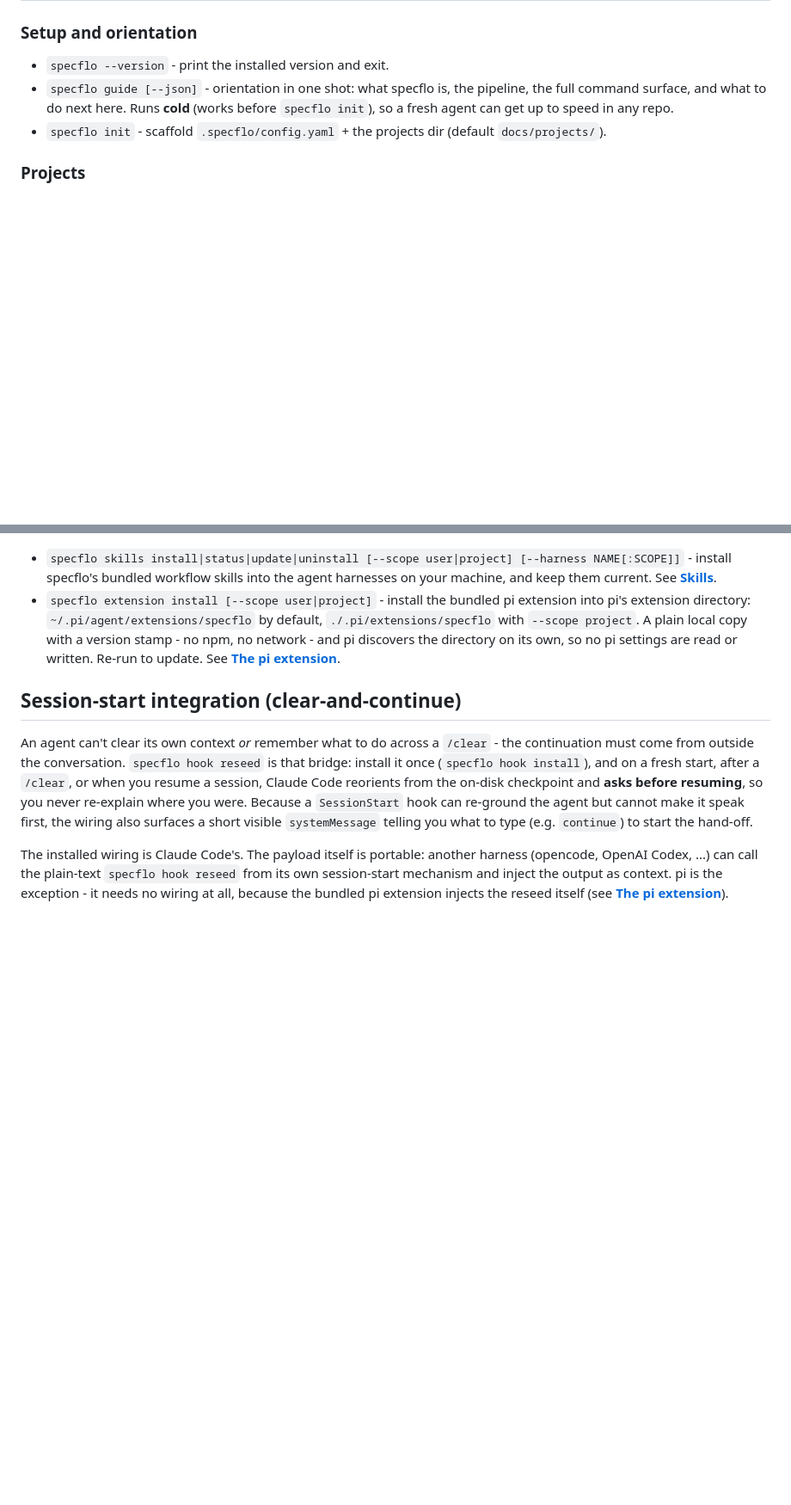
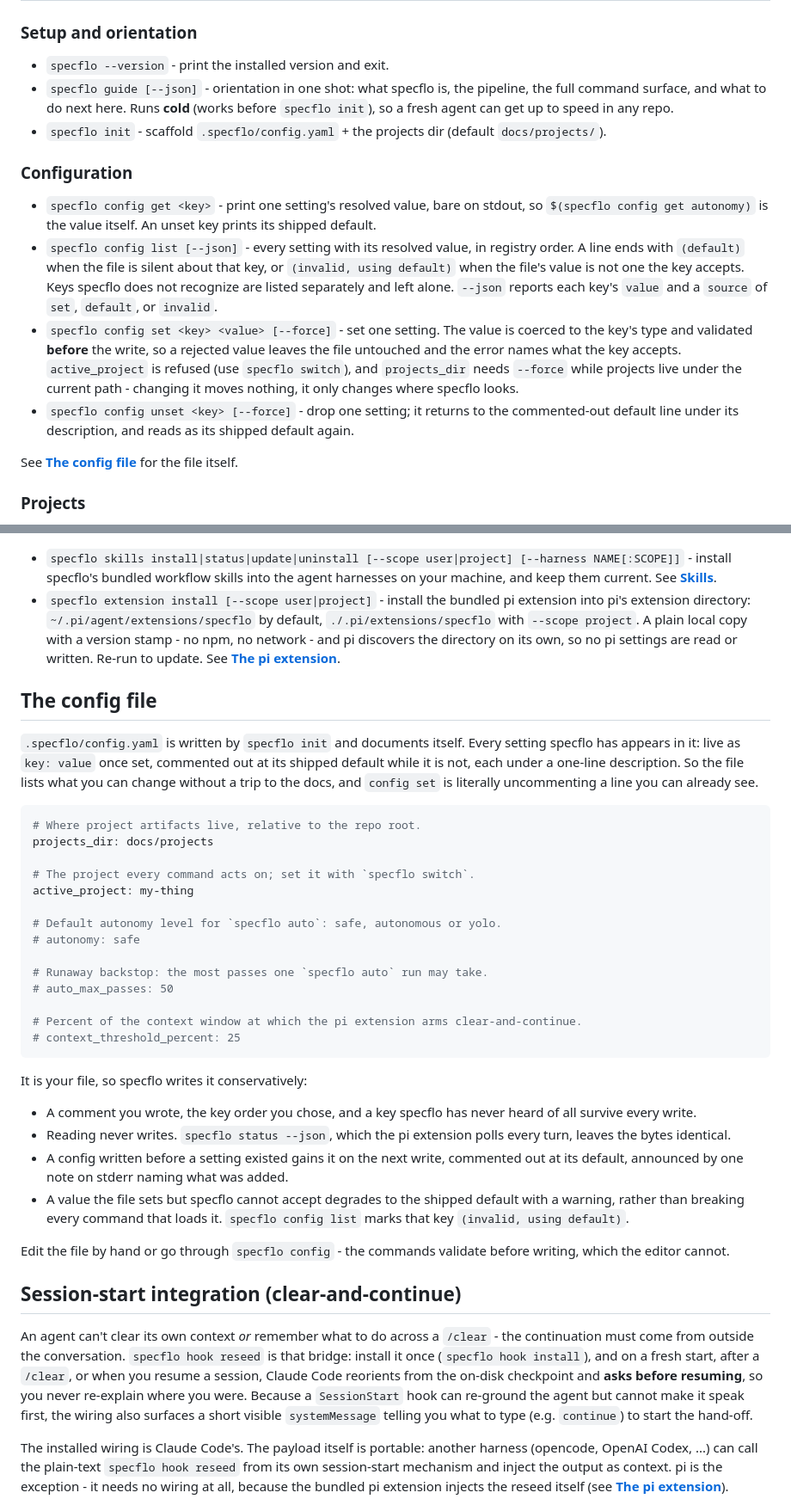
Before and after one commit to TacoTakumi/specflo, a Markdown page: README.md, 2 parts joined by grey strips. Shown at 86% size. GitHub-like rendering; blank space fills up the shorter version.

````diff
--- a/README.md
+++ b/README.md
@@ -121,6 +121,15 @@ fresh session back to work.
 - `specflo guide [--json]` - orientation in one shot: what specflo is, the pipeline, the full command surface, and what to do next here. Runs **cold** (works before `specflo init`), so a fresh agent can get up to speed in any repo.
 - `specflo init` - scaffold `.specflo/config.yaml` + the projects dir (default `docs/projects/`).
 
+### Configuration
+
+- `specflo config get <key>` - print one setting's resolved value, bare on stdout, so `$(specflo config get autonomy)` is the value itself. An unset key prints its shipped default.
+- `specflo config list [--json]` - every setting with its resolved value, in registry order. A line ends with `(default)` when the file is silent about that key, or `(invalid, using default)` when the file's value is not one the key accepts. Keys specflo does not recognize are listed separately and left alone. `--json` reports each key's `value` and a `source` of `set`, `default`, or `invalid`.
+- `specflo config set <key> <value> [--force]` - set one setting. The value is coerced to the key's type and validated **before** the write, so a rejected value leaves the file untouched and the error names what the key accepts. `active_project` is refused (use `specflo switch`), and `projects_dir` needs `--force` while projects live under the current path - changing it moves nothing, it only changes where specflo looks.
+- `specflo config unset <key> [--force]` - drop one setting; it returns to the commented-out default line under its description, and reads as its shipped default again.
+
+See **[The config file](#the-config-file)** for the file itself.
+
 ### Projects
 
 - `specflo new <name>` - create a project and make it active.
@@ -170,6 +179,47 @@ fresh session back to work.
 - `specflo skills install|status|update|uninstall [--scope user|project] [--harness NAME[:SCOPE]]` - install specflo's bundled workflow skills into the agent harnesses on your machine, and keep them current. See **[Skills](#skills)**.
 - `specflo extension install [--scope user|project]` - install the bundled pi extension into pi's extension directory: `~/.pi/agent/extensions/specflo` by default, `./.pi/extensions/specflo` with `--scope project`. A plain local copy with a version stamp - no npm, no network - and pi discovers the directory on its own, so no pi settings are read or written. Re-run to update. See **[The pi extension](#the-pi-extension)**.
 
+## The config file
+
+`.specflo/config.yaml` is written by `specflo init` and documents itself. Every
+setting specflo has appears in it: live as `key: value` once set, commented out
+at its shipped default while it is not, each under a one-line description. So
+the file lists what you can change without a trip to the docs, and `config set`
+is literally uncommenting a line you can already see.
+
+```yaml
+# Where project artifacts live, relative to the repo root.
+projects_dir: docs/projects
+
+# The project every command acts on; set it with `specflo switch`.
+active_project: my-thing
+
+# Default autonomy level for `specflo auto`: safe, autonomous or yolo.
+# autonomy: safe
+
+# Runaway backstop: the most passes one `specflo auto` run may take.
+# auto_max_passes: 50
+
+# Percent of the context window at which the pi extension arms clear-and-continue.
+# context_threshold_percent: 25
+```
+
+It is your file, so specflo writes it conservatively:
+
+- A comment you wrote, the key order you chose, and a key specflo has never
+  heard of all survive every write.
+- Reading never writes. `specflo status --json`, which the pi extension polls
+  every turn, leaves the bytes identical.
+- A config written before a setting existed gains it on the next write,
+  commented out at its default, announced by one note on stderr naming what was
+  added.
+- A value the file sets but specflo cannot accept degrades to the shipped
+  default with a warning, rather than breaking every command that loads it.
+  `specflo config list` marks that key `(invalid, using default)`.
+
+Edit the file by hand or go through `specflo config` - the commands validate
+before writing, which the editor cannot.
+
 ## Session-start integration (clear-and-continue)
 
 An agent can't clear its own context *or* remember what to do across a `/clear` -
````
Also changed, not shown: other parts of README.md (+4 -2 lines), CHANGELOG.md (+42 -1 lines).
